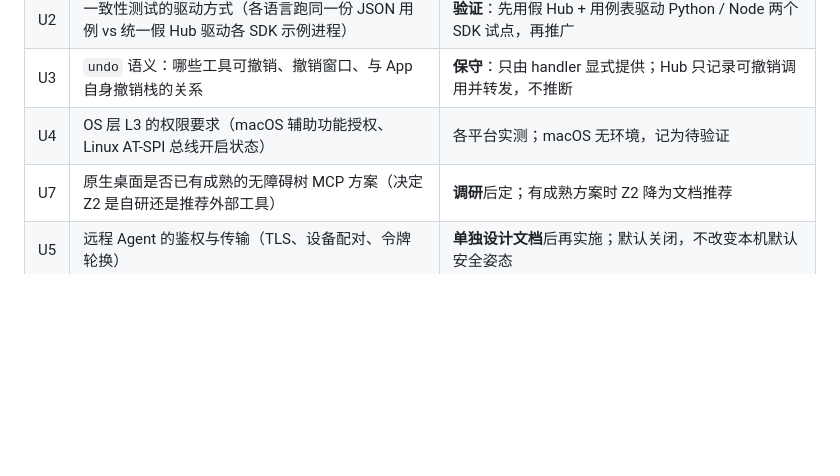
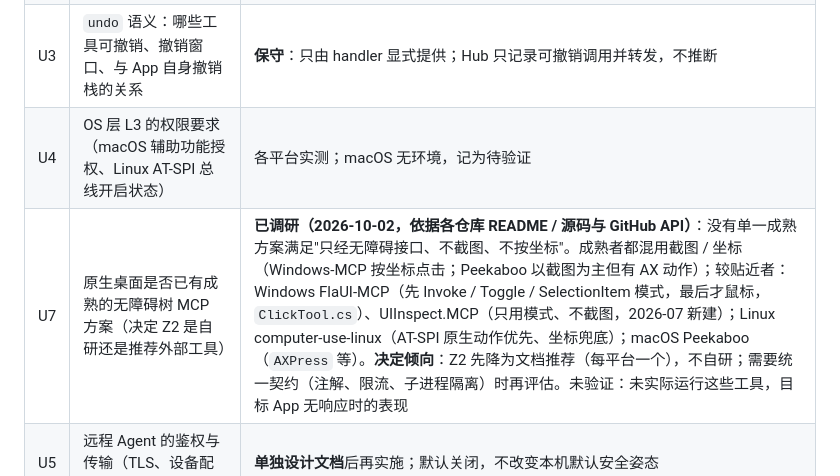
Before and after one commit to stareing/appwire, a Markdown page: docs/plans/15-experience-ecosystem.md, the part around the change. GitHub-like rendering; blank space fills up the shorter version.

```diff
--- a/docs/plans/15-experience-ecosystem.md
+++ b/docs/plans/15-experience-ecosystem.md
@@ -36,7 +36,7 @@
 | U2 | 一致性测试的驱动方式（各语言跑同一份 JSON 用例 vs 统一假 Hub 驱动各 SDK 示例进程） | **验证**：先用假 Hub + 用例表驱动 Python / Node 两个 SDK 试点，再推广 |
 | U3 | `undo` 语义：哪些工具可撤销、撤销窗口、与 App 自身撤销栈的关系 | **保守**：只由 handler 显式提供；Hub 只记录可撤销调用并转发，不推断 |
 | U4 | OS 层 L3 的权限要求（macOS 辅助功能授权、Linux AT-SPI 总线开启状态） | 各平台实测；macOS 无环境，记为待验证 |
-| U7 | 原生桌面是否已有成熟的无障碍树 MCP 方案（决定 Z2 是自研还是推荐外部工具） | **调研**后定；有成熟方案时 Z2 降为文档推荐 |
+| U7 | 原生桌面是否已有成熟的无障碍树 MCP 方案（决定 Z2 是自研还是推荐外部工具） | **已调研（2026-10-02，依据各仓库 README / 源码与 GitHub API）**：没有单一成熟方案满足"只经无障碍接口、不截图、不按坐标"。成熟者都混用截图 / 坐标（Windows-MCP 按坐标点击；Peekaboo 以截图为主但有 AX 动作）；较贴近者：Windows FlaUI-MCP（先 Invoke / Toggle / SelectionItem 模式，最后才鼠标，`ClickTool.cs`）、UIInspect.MCP（只用模式、不截图，2026-07 新建）；Linux computer-use-linux（AT-SPI 原生动作优先、坐标兜底）；macOS Peekaboo（`AXPress` 等）。**决定倾向**：Z2 先降为文档推荐（每平台一个），不自研；需要统一契约（注解、限流、子进程隔离）时再评估。未验证：未实际运行这些工具，目标 App 无响应时的表现 |
 | U5 | 远程 Agent 的鉴权与传输（TLS、设备配对、令牌轮换） | **单独设计文档**后再实施；默认关闭，不改变本机默认安全姿态 |
 | U6 | Chrome 扩展上架与 Native Messaging 主机清单在各平台的注册位置 | 以 Chrome 官方文档为准逐平台核实，由第 13 项 `setup` 写入 |
 
```
Also changed, not shown: docs/plans/14-safety.md (+3 -2 lines), docs/plans/17-content-files.md (+1 -1 lines).
